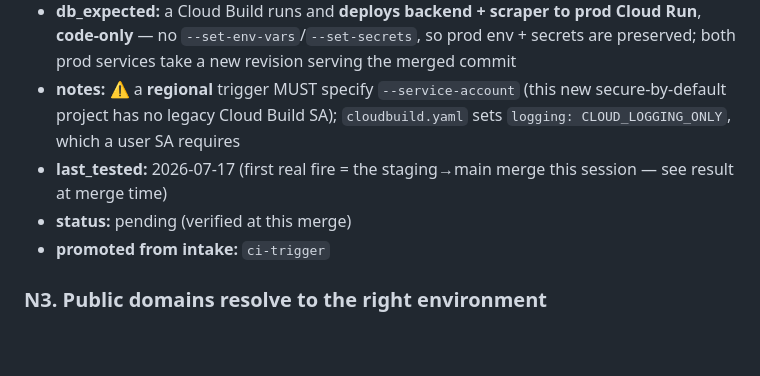
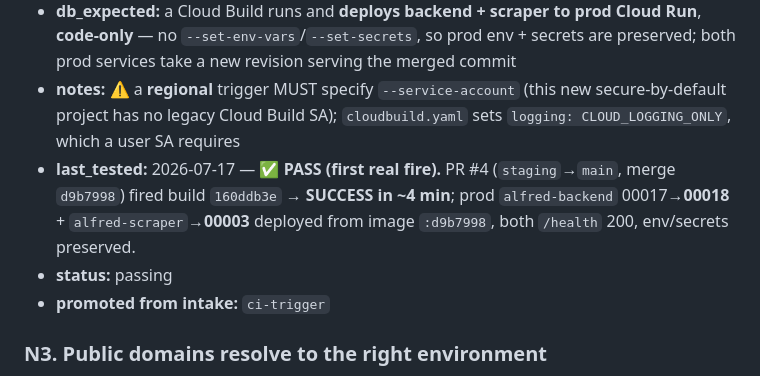
Before and after one commit to AG-2-0-projects-Hub/alfred-ingestor, a Markdown page: _tests/scenarios.md, the part around the change. Drawn GitHub-style; blank space fills up the shorter version.

```diff
--- a/_tests/scenarios.md
+++ b/_tests/scenarios.md
@@ -1002,8 +1002,8 @@ mobile breakpoints so the web/desktop layout is unchanged.
 - **action:** merge `staging→main` (or push to `main`)
 - **db_expected:** a Cloud Build runs and **deploys backend + scraper to prod Cloud Run**, **code-only** — no `--set-env-vars`/`--set-secrets`, so prod env + secrets are preserved; both prod services take a new revision serving the merged commit
 - **notes:** ⚠️ a **regional** trigger MUST specify `--service-account` (this new secure-by-default project has no legacy Cloud Build SA); `cloudbuild.yaml` sets `logging: CLOUD_LOGGING_ONLY`, which a user SA requires
-- **last_tested:** 2026-07-17 (first real fire = the staging→main merge this session — see result at merge time)
-- **status:** pending (verified at this merge)
+- **last_tested:** 2026-07-17 — ✅ **PASS (first real fire).** PR #4 (`staging`→`main`, merge `d9b7998`) fired build `160ddb3e` → **SUCCESS in ~4 min**; prod `alfred-backend` 00017→**00018** + `alfred-scraper`→**00003** deployed from image `:d9b7998`, both `/health` 200, env/secrets preserved.
+- **status:** passing
 - **promoted from intake:** `ci-trigger`
 
 ### N3. Public domains resolve to the right environment
```
Also changed, not shown: CONTEXT.md (+3 -2 lines).
